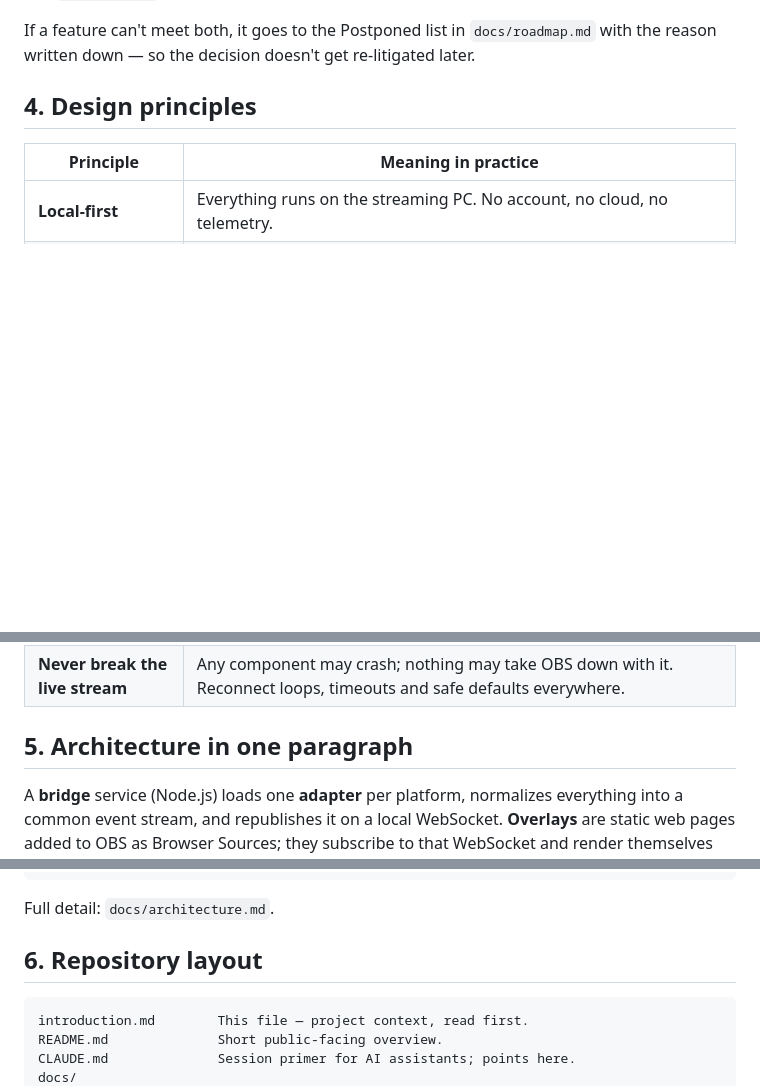
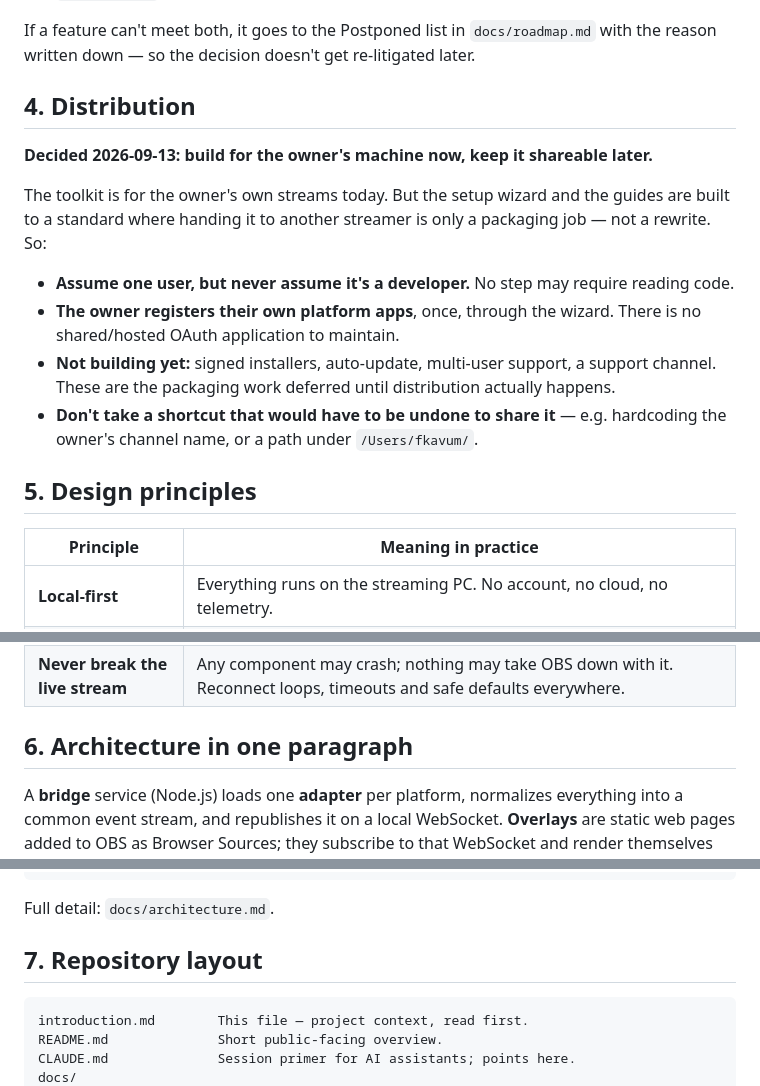
Before and after one commit to fkavum/obs, a Markdown page: introduction.md, 3 parts joined by grey strips. GitHub-like rendering; blank space fills up the shorter version.

Commit message:
Record distribution decision: build for one user, keep it shareable
Owner's own streams today, but the wizard and guides are held to a
standard where handing it to another streamer is a packaging job rather
than a rewrite. Owner registers their own platform apps through the
wizard; no shared OAuth app to maintain. Installers, auto-update and
multi-user support are explicitly deferred, and shortcuts that would
have to be undone to share it (hardcoded channel names, absolute home
paths) are ruled out now.

Co-Authored-By: Claude Opus 5 <noreply@anthropic.com>

````diff
--- a/introduction.md
+++ b/introduction.md
@@ -64,7 +64,23 @@ Once it's set up, it keeps working without anyone touching it. Concretely:
 If a feature can't meet both, it goes to the Postponed list in `docs/roadmap.md` with the
 reason written down — so the decision doesn't get re-litigated later.
 
-## 4. Design principles
+## 4. Distribution
+
+**Decided 2026-09-13: build for the owner's machine now, keep it shareable later.**
+
+The toolkit is for the owner's own streams today. But the setup wizard and the guides are
+built to a standard where handing it to another streamer is only a packaging job — not a
+rewrite. So:
+
+- **Assume one user, but never assume it's a developer.** No step may require reading code.
+- **The owner registers their own platform apps**, once, through the wizard. There is no
+  shared/hosted OAuth application to maintain.
+- **Not building yet:** signed installers, auto-update, multi-user support, a support
+  channel. These are the packaging work deferred until distribution actually happens.
+- **Don't take a shortcut that would have to be undone to share it** — e.g. hardcoding the
+  owner's channel name, or a path under `/Users/fkavum/`.
+
+## 5. Design principles
 
 | Principle | Meaning in practice |
 |---|---|
@@ -75,7 +91,7 @@ reason written down — so the decision doesn't get re-litigated later.
 | **Browser sources over native plugins** | An overlay that is a plain web page works in OBS on every OS with zero compilation and can be hot-reloaded while live. Native C++ plugins are only for what a browser source genuinely cannot do. |
 | **Never break the live stream** | Any component may crash; nothing may take OBS down with it. Reconnect loops, timeouts and safe defaults everywhere. |
 
-## 5. Architecture in one paragraph
+## 6. Architecture in one paragraph
 
 A **bridge** service (Node.js) loads one **adapter** per platform, normalizes everything into
 a common event stream, and republishes it on a local WebSocket. **Overlays** are static web
@@ -94,7 +110,7 @@ adapters/kick    ─┘         │                                        ▲
 
 Full detail: `docs/architecture.md`.
 
-## 6. Repository layout
+## 7. Repository layout
 
 ```
 introduction.md        This file — project context, read first.
````
Also changed, not shown: other parts of introduction.md (+2 -2 lines).
